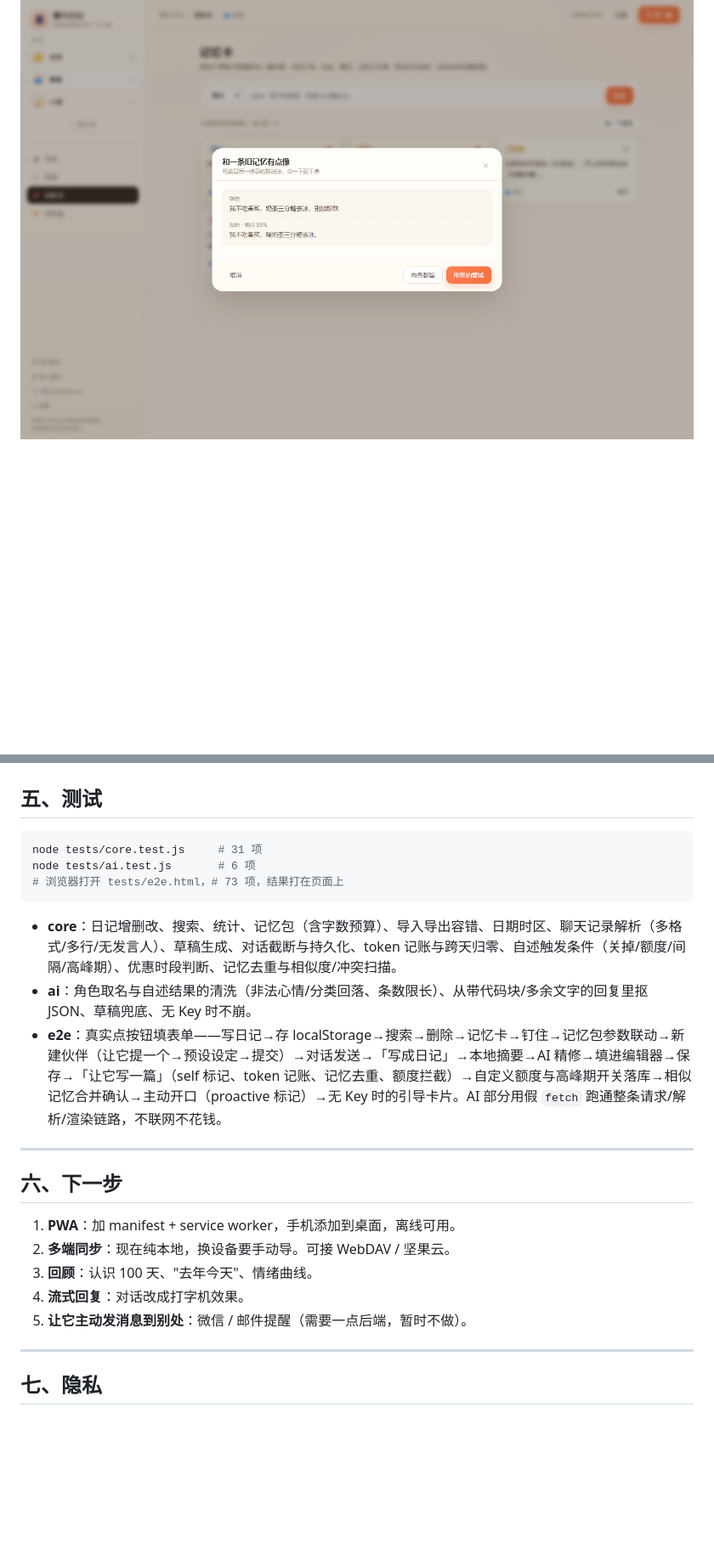
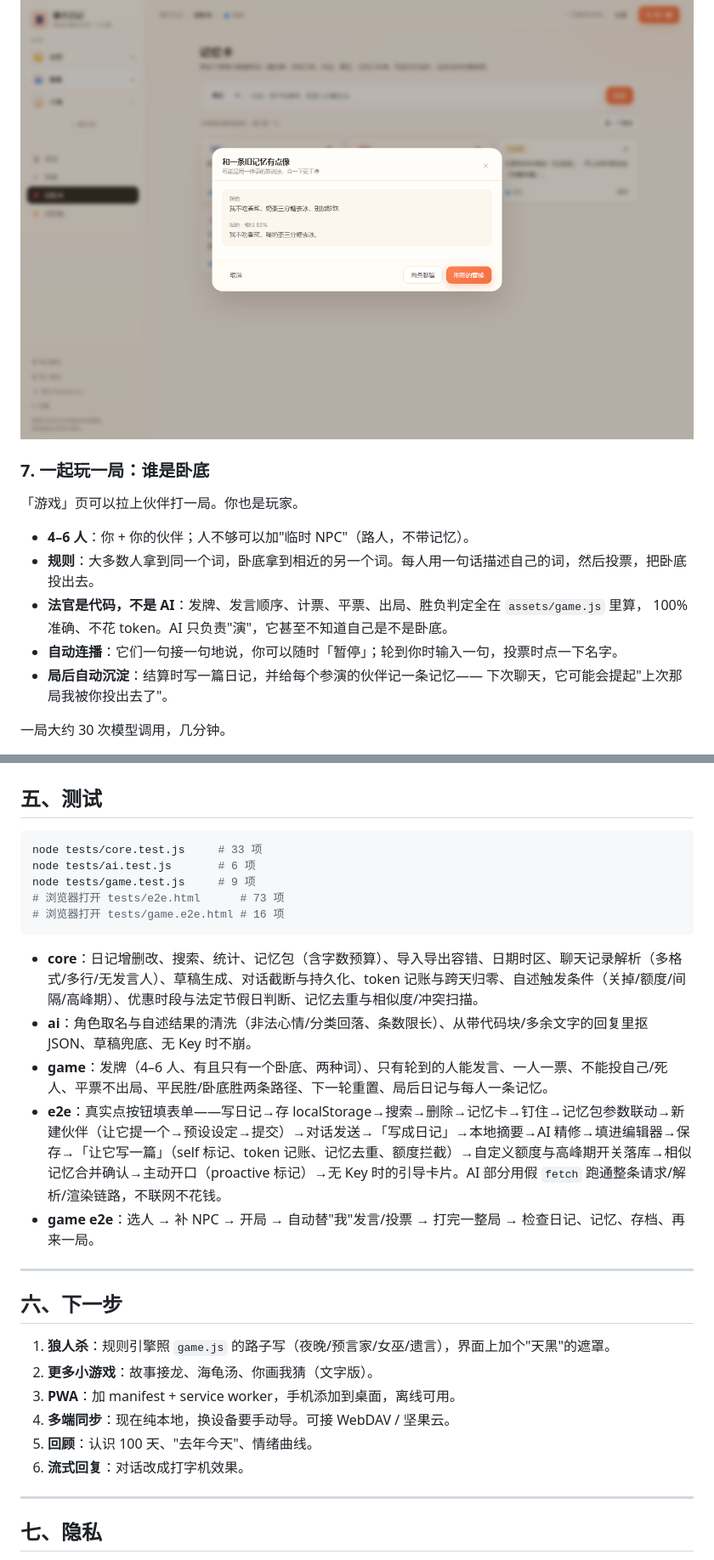
Before and after one commit to zhengjingchengz-cloud/chat-diary, a Markdown page: README.md, 2 parts joined by grey strips. Shown at 85% size. Drawn GitHub-style; blank space fills up the shorter version.

Commit message:
feat: 谁是卧底（规则引擎 + 自动连播 + 局后记忆）；README.md

````diff
--- a/README.md
+++ b/README.md
@@ -159,3 +160,17 @@
 
 ![记忆冲突](screenshots/conflict.png)
 
+### 7. 一起玩一局：谁是卧底
+
+「游戏」页可以拉上伙伴打一局。你也是玩家。
+
+- **4–6 人**：你 + 你的伙伴；人不够可以加"临时 NPC"（路人，不带记忆）。
+- **规则**：大多数人拿到同一个词，卧底拿到相近的另一个词。每人用一句话描述自己的词，然后投票，把卧底投出去。
+- **法官是代码，不是 AI**：发牌、发言顺序、计票、平票、出局、胜负判定全在 `assets/game.js` 里算，
+  100% 准确、不花 token。AI 只负责"演"，它甚至不知道自己是不是卧底。
+- **自动连播**：它们一句接一句地说，你可以随时「暂停」；轮到你时输入一句，投票时点一下名字。
+- **局后自动沉淀**：结算时写一篇日记，并给每个参演的伙伴记一条记忆——
+  下次聊天，它可能会提起"上次那局我被你投出去了"。
+
+一局大约 30 次模型调用，几分钟。
+
@@ -250,24 +270,29 @@ node tools/stamp.js     # 重写 index.html 里的 ?v=
 ## 五、测试
 
 ```bash
-node tests/core.test.js     # 31 项
+node tests/core.test.js     # 33 项
 node tests/ai.test.js       # 6 项
-# 浏览器打开 tests/e2e.html，# 73 项，结果打在页面上
+node tests/game.test.js     # 9 项
+# 浏览器打开 tests/e2e.html      # 73 项
+# 浏览器打开 tests/game.e2e.html # 16 项
 ```
 
-- **core**：日记增删改、搜索、统计、记忆包（含字数预算）、导入导出容错、日期时区、聊天记录解析（多格式/多行/无发言人）、草稿生成、对话截断与持久化、token 记账与跨天归零、自述触发条件（关掉/额度/间隔/高峰期）、优惠时段判断、记忆去重与相似度/冲突扫描。
+- **core**：日记增删改、搜索、统计、记忆包（含字数预算）、导入导出容错、日期时区、聊天记录解析（多格式/多行/无发言人）、草稿生成、对话截断与持久化、token 记账与跨天归零、自述触发条件（关掉/额度/间隔/高峰期）、优惠时段与法定节假日判断、记忆去重与相似度/冲突扫描。
 - **ai**：角色取名与自述结果的清洗（非法心情/分类回落、条数限长）、从带代码块/多余文字的回复里抠 JSON、草稿兜底、无 Key 时不崩。
+- **game**：发牌（4–6 人、有且只有一个卧底、两种词）、只有轮到的人能发言、一人一票、不能投自己/死人、平票不出局、平民胜/卧底胜两条路径、下一轮重置、局后日记与每人一条记忆。
 - **e2e**：真实点按钮填表单——写日记→存 localStorage→搜索→删除→记忆卡→钉住→记忆包参数联动→新建伙伴（让它提一个→预设设定→提交）→对话发送→「写成日记」→本地摘要→AI 精修→填进编辑器→保存→「让它写一篇」（self 标记、token 记账、记忆去重、额度拦截）→自定义额度与高峰期开关落库→相似记忆合并确认→主动开口（proactive 标记）→无 Key 时的引导卡片。AI 部分用假 `fetch` 跑通整条请求/解析/渲染链路，不联网不花钱。
+- **game e2e**：选人 → 补 NPC → 开局 → 自动替"我"发言/投票 → 打完一整局 → 检查日记、记忆、存档、再来一局。
 
 ---
 
 ## 六、下一步
 
-1. **PWA**：加 manifest + service worker，手机添加到桌面，离线可用。
-2. **多端同步**：现在纯本地，换设备要手动导。可接 WebDAV / 坚果云。
-3. **回顾**：认识 100 天、"去年今天"、情绪曲线。
-4. **流式回复**：对话改成打字机效果。
-5. **让它主动发消息到别处**：微信 / 邮件提醒（需要一点后端，暂时不做）。
+1. **狼人杀**：规则引擎照 `game.js` 的路子写（夜晚/预言家/女巫/遗言），界面上加个"天黑"的遮罩。
+2. **更多小游戏**：故事接龙、海龟汤、你画我猜（文字版）。
+3. **PWA**：加 manifest + service worker，手机添加到桌面，离线可用。
+4. **多端同步**：现在纯本地，换设备要手动导。可接 WebDAV / 坚果云。
+5. **回顾**：认识 100 天、"去年今天"、情绪曲线。
+6. **流式回复**：对话改成打字机效果。
 
 ---
 
````
Also changed, not shown: other parts of README.md (+10 -4 lines).
